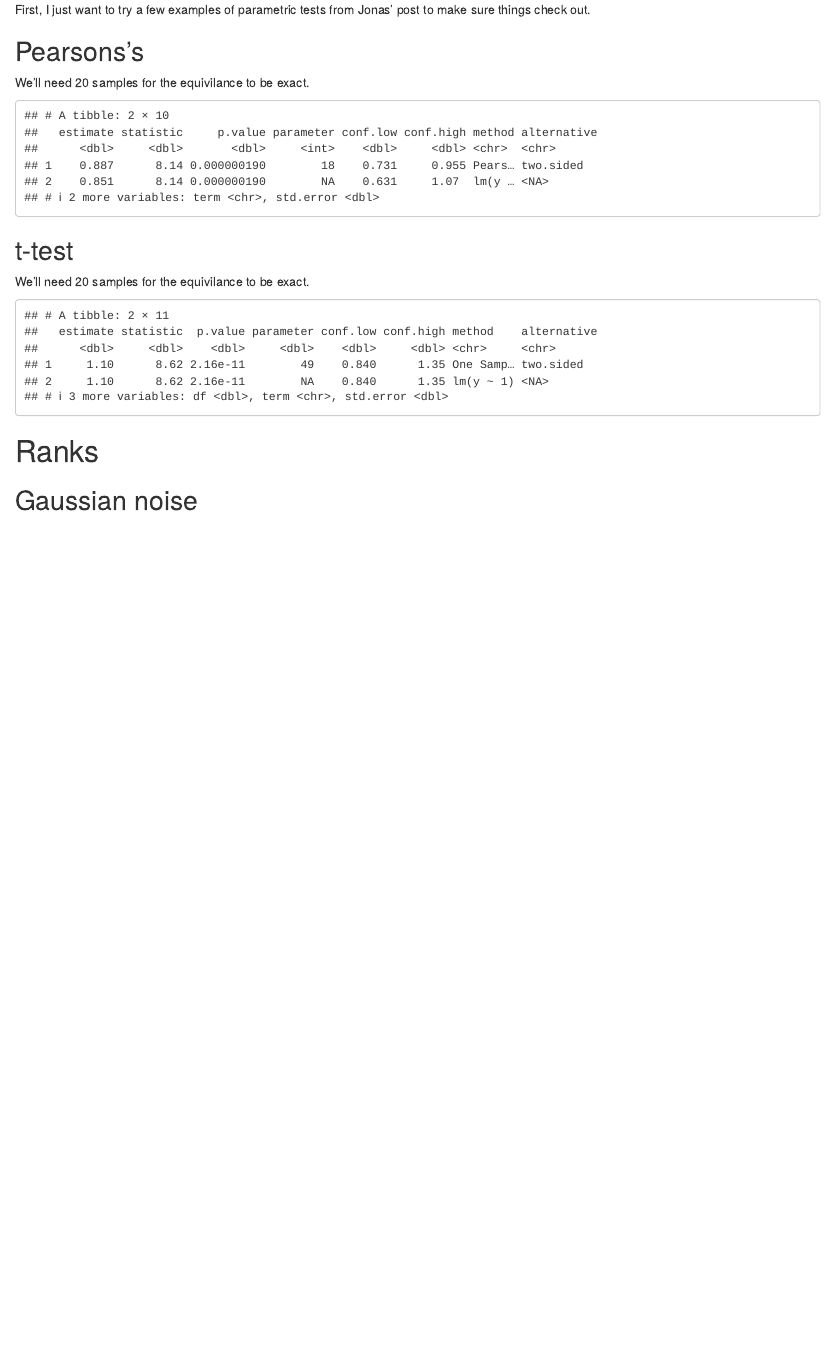
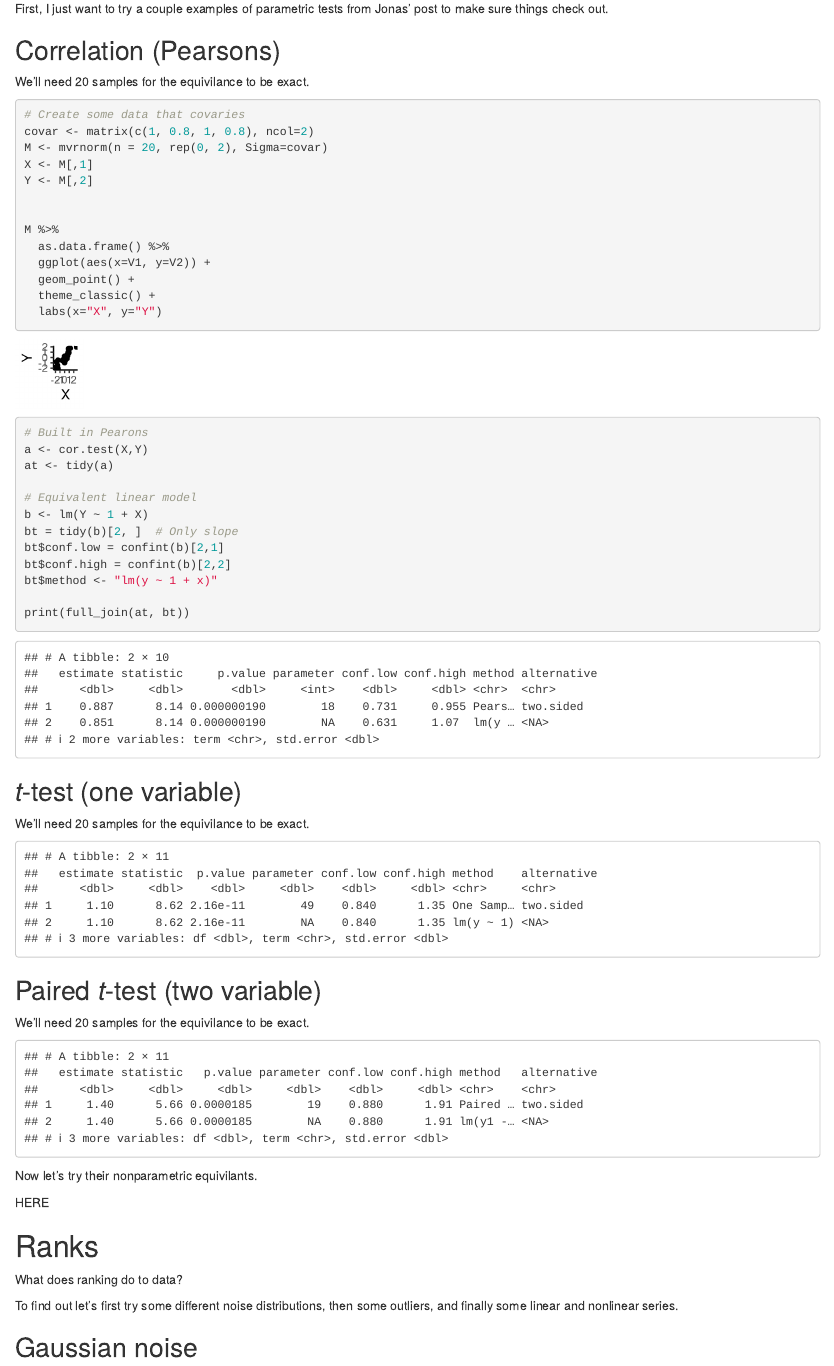
Before and after one commit to parenthetical-e/stats-as-lines, an R Markdown document (unrankling-ranks.Rmd): the page in a window 1100 px wide, from 810 px down before the commit and from 280 px down after it, so that both start at the same text. Rendered offline with R 4.5, knitr and Pandoc, with nearby package versions; code that draws random numbers runs with fixed seeds of ours.

Commit message:
Add Paired t test example

````diff
--- a/unrankling-ranks.Rmd
+++ b/unrankling-ranks.Rmd
@@ -18,15 +18,25 @@ Jonas Lindeløv wrote a nice blog post explaining how many common statistical te
 
-First, I just want to try a few examples of parametric tests from Jonas' post to make sure things check out.
+First, I just want to try a couple examples of parametric tests from Jonas' post to make sure things check out.
 
-## Pearsons's
+## Correlation (Pearsons)
 We'll need 20 samples for the equivilance to be exact.
-```{r, message=FALSE, echo=FALSE}
+```{r, message=FALSE, echo=TRUE, fig.width=0.8, fig.height=0.8}
 # Create some data that covaries
 covar <- matrix(c(1, 0.8, 1, 0.8), ncol=2)
 M <- mvrnorm(n = 20, rep(0, 2), Sigma=covar)
 X <- M[,1]
 Y <- M[,2]
 
+
+M %>%
+  as.data.frame() %>%
+  ggplot(aes(x=V1, y=V2)) +
+  geom_point() +
+  theme_classic() +
+  labs(x="X", y="Y")
+```
+
+```{r, message=FALSE, echo=TRUE}
 # Built in Pearons
 a <- cor.test(X,Y)
 at <- tidy(a)
@@ -41,7 +51,7 @@ bt$method <- "lm(y ~ 1 + x)"
 print(full_join(at, bt))
 ```
 
-## t-test
+## _t_-test (one variable)
 We'll need 20 samples for the equivilance to be exact.
 
 ```{r, message=FALSE, echo=FALSE}
@@ -63,9 +73,39 @@ bt$method <- "lm(y ~ 1)"
 print(full_join(at, bt))
 ```
 
+## Paired _t_-test (two variable)
+We'll need 20 samples for the equivilance to be exact.
+
+```{r, message=FALSE, echo=FALSE}
+Y0 <- rnorm(20, mean=0, sd=1)
+Y1 <- rnorm(20, mean=1, sd=1)
+
+# Built-in t-test
+a = t.test(Y1, Y0, paired = TRUE)
+at <- tidy(a)
+at$df = a$parameter
+
+# Equivalent linear model
+b = lm(Y1 - Y0 ~ 1)
+bt <- tidy(b)
+bt$conf.low = confint(b)[1]
+bt$conf.high = confint(b)[2]
+bt$df = b$df.residual
+bt$method <- "lm(y1 - y0 ~ 1)"
+
+print(full_join(at, bt))
+```
+
+Now let's try their nonparametric equivilants.
+
+HERE
 
 
 # Ranks
+What does ranking do to data?
+
+To find out let's first try some different noise distributions, then some outliers, and finally some linear and nonlinear series.
+
 ## Gaussian noise
 
 ## Non-gaussian noise
````
Also changed, not shown: unrankling-ranks.Rmd (8 more changed lines).
